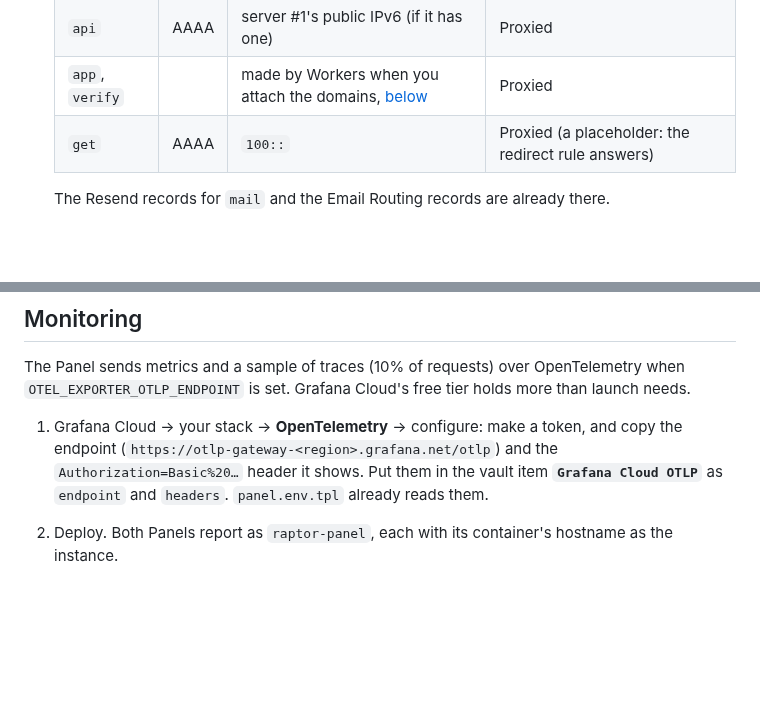
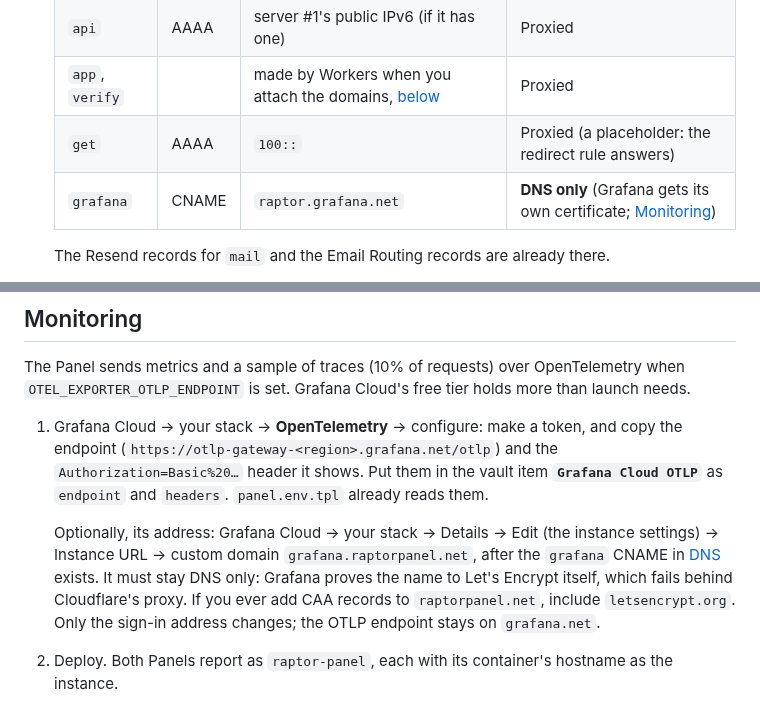
Before and after one commit to xena-studios/raptor, a Markdown page: docs/DEPLOY.md, 2 parts joined by grey strips. GitHub-like rendering; blank space fills up the shorter version.

Commit message:
docs: grafana.raptorpanel.net for the Grafana stack (#93)
Signed-off-by: Zachary <91168951+zacharyk812@users.noreply.github.com>

```diff
--- a/docs/DEPLOY.md
+++ b/docs/DEPLOY.md
@@ -80,6 +80,7 @@ Then the service account: 1Password → Developer → Service accounts → new,
    | `api` | AAAA | server #1's public IPv6 (if it has one) | Proxied |
    | `app`, `verify` | | made by Workers when you attach the domains, [below](#static-sites) | Proxied |
    | `get` | AAAA | `100::` | Proxied (a placeholder: the redirect rule answers) |
+   | `grafana` | CNAME | `raptor.grafana.net` | **DNS only** (Grafana gets its own certificate; [Monitoring](#monitoring)) |
 
    The Resend records for `mail` and the Email Routing records are already there.
 3. **Origin certificate** (for Caddy): SSL/TLS → Origin Server → Create certificate: ECDSA, hostname `api.raptorpanel.net`, 15 years. Save the certificate as `origin.pem` and the key as `origin-key.pem`, and put both in the vault (item `Origin certificate`) too.
@@ -400,6 +401,8 @@ The rehearsal does steps 2–5 and checks the API answers and the promoted datab
 The Panel sends metrics and a sample of traces (10% of requests) over OpenTelemetry when `OTEL_EXPORTER_OTLP_ENDPOINT` is set. Grafana Cloud's free tier holds more than launch needs.
 
 1. Grafana Cloud → your stack → **OpenTelemetry** → configure: make a token, and copy the endpoint (`https://otlp-gateway-<region>.grafana.net/otlp`) and the `Authorization=Basic%20…` header it shows. Put them in the vault item **`Grafana Cloud OTLP`** as `endpoint` and `headers`. `panel.env.tpl` already reads them.
+
+   Optionally, its address: Grafana Cloud → your stack → Details → Edit (the instance settings) → Instance URL → custom domain `grafana.raptorpanel.net`, after the `grafana` CNAME in [DNS](#raptorpanelnet) exists. It must stay DNS only: Grafana proves the name to Let's Encrypt itself, which fails behind Cloudflare's proxy. If you ever add CAA records to `raptorpanel.net`, include `letsencrypt.org`. Only the sign-in address changes; the OTLP endpoint stays on `grafana.net`.
 2. Deploy. Both Panels report as `raptor-panel`, each with its container's hostname as the instance.
 3. **Synthetic Monitoring** (in the same stack, free): an HTTP check on `https://api.raptorpanel.net/healthz` every minute from three locations. This is the "API is down" alarm, and it works when the Panel can't report anything.
 4. **healthchecks.io** (free): two checks, *Raptor backup* (daily, 2 h grace) and *Raptor restore test* (monthly, 1 day grace). Put their ping URLs in `/etc/raptor/stack.env` on whichever server runs the backups, as `BACKUP_PING_URL=…` and `RESTORE_TEST_PING_URL=…`. The scripts ping only when they succeed, so a failed run and a timer that never fired both alert.
```
